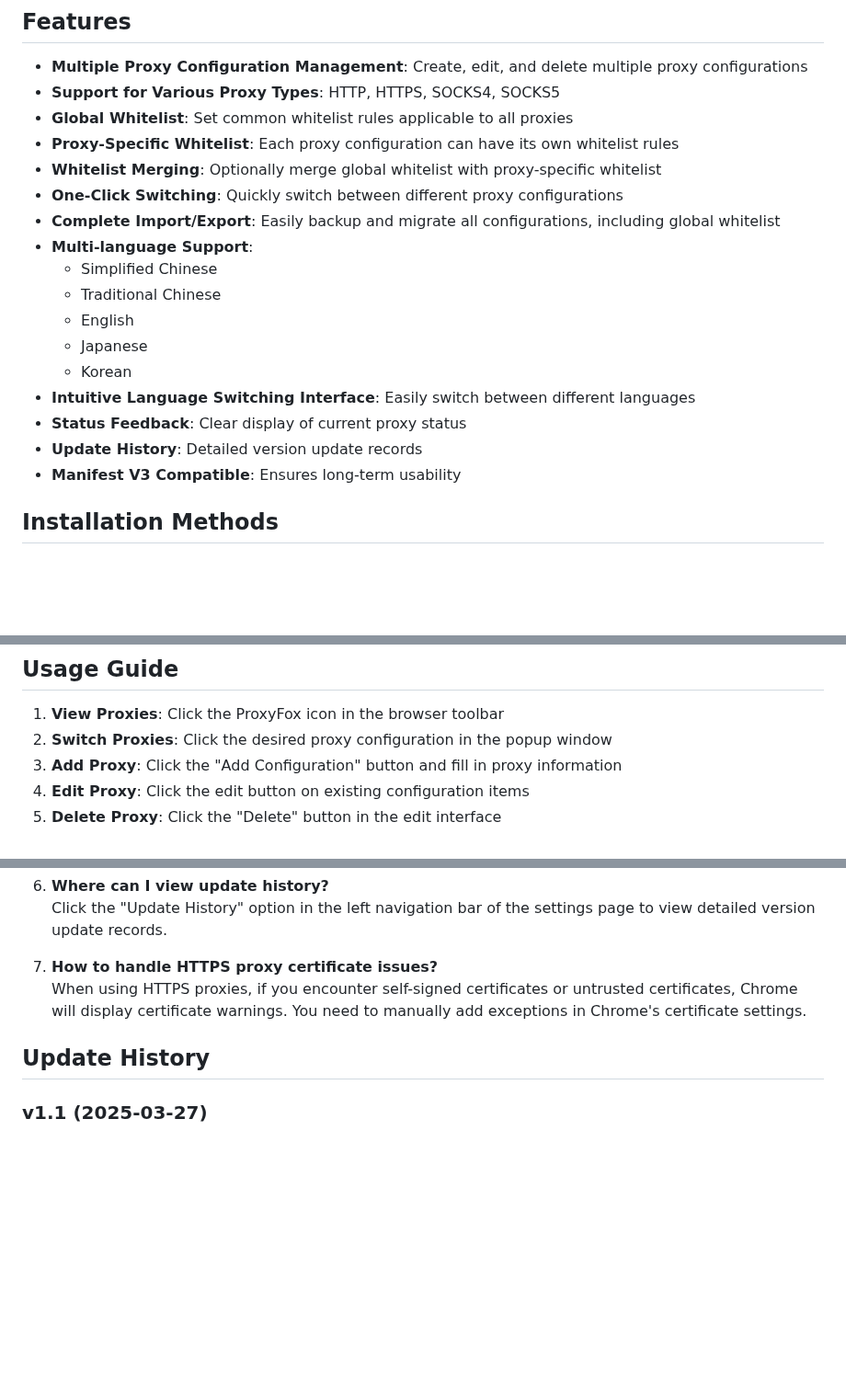
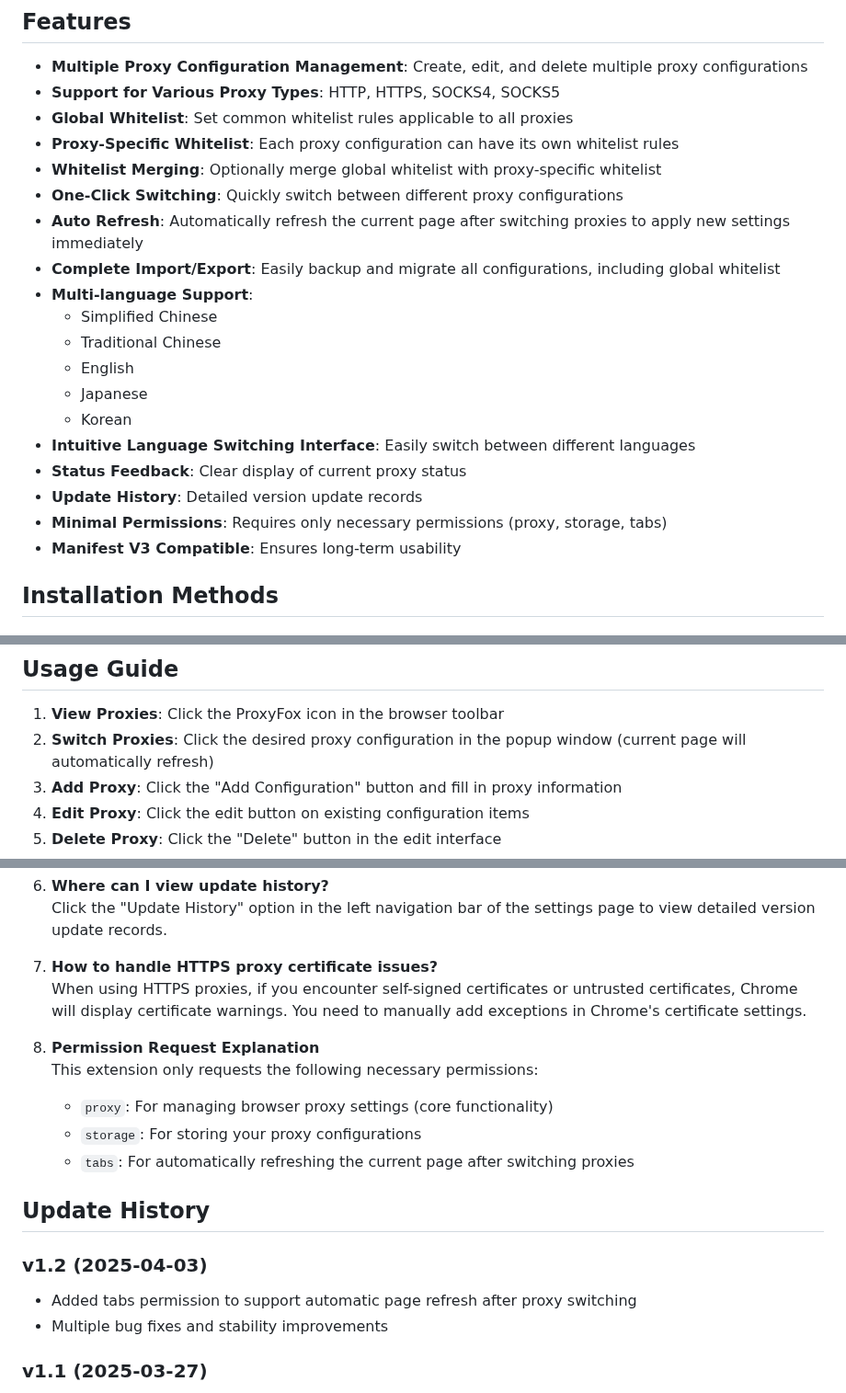
Before and after one commit to wzfukui/ProxyFox, a Markdown page: README_en.md, 3 parts joined by grey strips. Shown at 92% size. GitHub-like rendering; blank space fills up the shorter version.

```diff
--- a/README_en.md
+++ b/README_en.md
@@ -12,6 +14,7 @@ ProxyFox Official Website: [proxyfox.io](https://proxyfox.io)
 - **Proxy-Specific Whitelist**: Each proxy configuration can have its own whitelist rules
 - **Whitelist Merging**: Optionally merge global whitelist with proxy-specific whitelist
 - **One-Click Switching**: Quickly switch between different proxy configurations
+- **Auto Refresh**: Automatically refresh the current page after switching proxies to apply new settings immediately
 - **Complete Import/Export**: Easily backup and migrate all configurations, including global whitelist
 - **Multi-language Support**:
   - Simplified Chinese
@@ -22,6 +25,7 @@ ProxyFox Official Website: [proxyfox.io](https://proxyfox.io)
 - **Intuitive Language Switching Interface**: Easily switch between different languages
 - **Status Feedback**: Clear display of current proxy status
 - **Update History**: Detailed version update records
+- **Minimal Permissions**: Requires only necessary permissions (proxy, storage, tabs)
 - **Manifest V3 Compatible**: Ensures long-term usability
 
 ## Installation Methods
@@ -42,7 +46,7 @@ ProxyFox Official Website: [proxyfox.io](https://proxyfox.io)
 ## Usage Guide
 
 1. **View Proxies**: Click the ProxyFox icon in the browser toolbar
-2. **Switch Proxies**: Click the desired proxy configuration in the popup window
+2. **Switch Proxies**: Click the desired proxy configuration in the popup window (current page will automatically refresh)
 3. **Add Proxy**: Click the "Add Configuration" button and fill in proxy information
 4. **Edit Proxy**: Click the edit button on existing configuration items
 5. **Delete Proxy**: Click the "Delete" button in the edit interface
@@ -90,7 +94,17 @@ One rule per line, traffic matching the whitelist will connect directly without
 7. **How to handle HTTPS proxy certificate issues?**
    When using HTTPS proxies, if you encounter self-signed certificates or untrusted certificates, Chrome will display certificate warnings. You need to manually add exceptions in Chrome's certificate settings.
 
+8. **Permission Request Explanation**
+   This extension only requests the following necessary permissions:
+   - `proxy`: For managing browser proxy settings (core functionality)
+   - `storage`: For storing your proxy configurations
+   - `tabs`: For automatically refreshing the current page after switching proxies
+
 ## Update History
+
+### v1.2 (2025-04-03)
+- Added tabs permission to support automatic page refresh after proxy switching
+- Multiple bug fixes and stability improvements
 
 ### v1.1 (2025-03-27)
 - Added complete internationalization support
```
Also changed, not shown: other parts of README_en.md (+3 -1 lines), README.md (+18 -2 lines).
